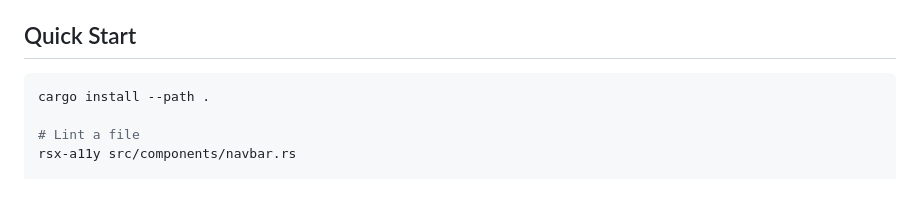
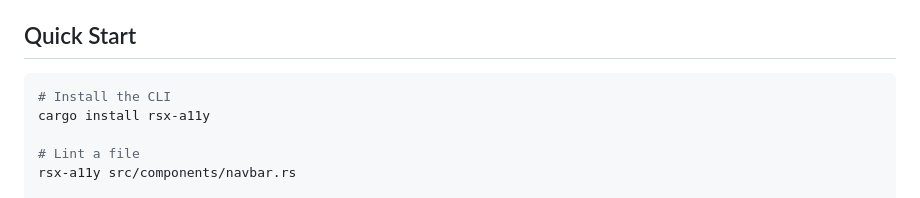
Before and after one commit to CHildebrandt/rsx-a11y, a Markdown page: README.md, the part around the change. GitHub-like rendering.

Commit message:
fix: update Quick Start install command to use crates.io
Co-authored-by: CHildebrandt <93974422+CHildebrandt@users.noreply.github.com>

````diff
--- a/README.md
+++ b/README.md
@@ -15,7 +15,8 @@ Inspired by [`eslint-plugin-jsx-a11y`](https://github.com/jsx-eslint/eslint-plug
 ## Quick Start
 
 ```sh
-cargo install --path .
+# Install the CLI
+cargo install rsx-a11y
 
 # Lint a file
 rsx-a11y src/components/navbar.rs
````
